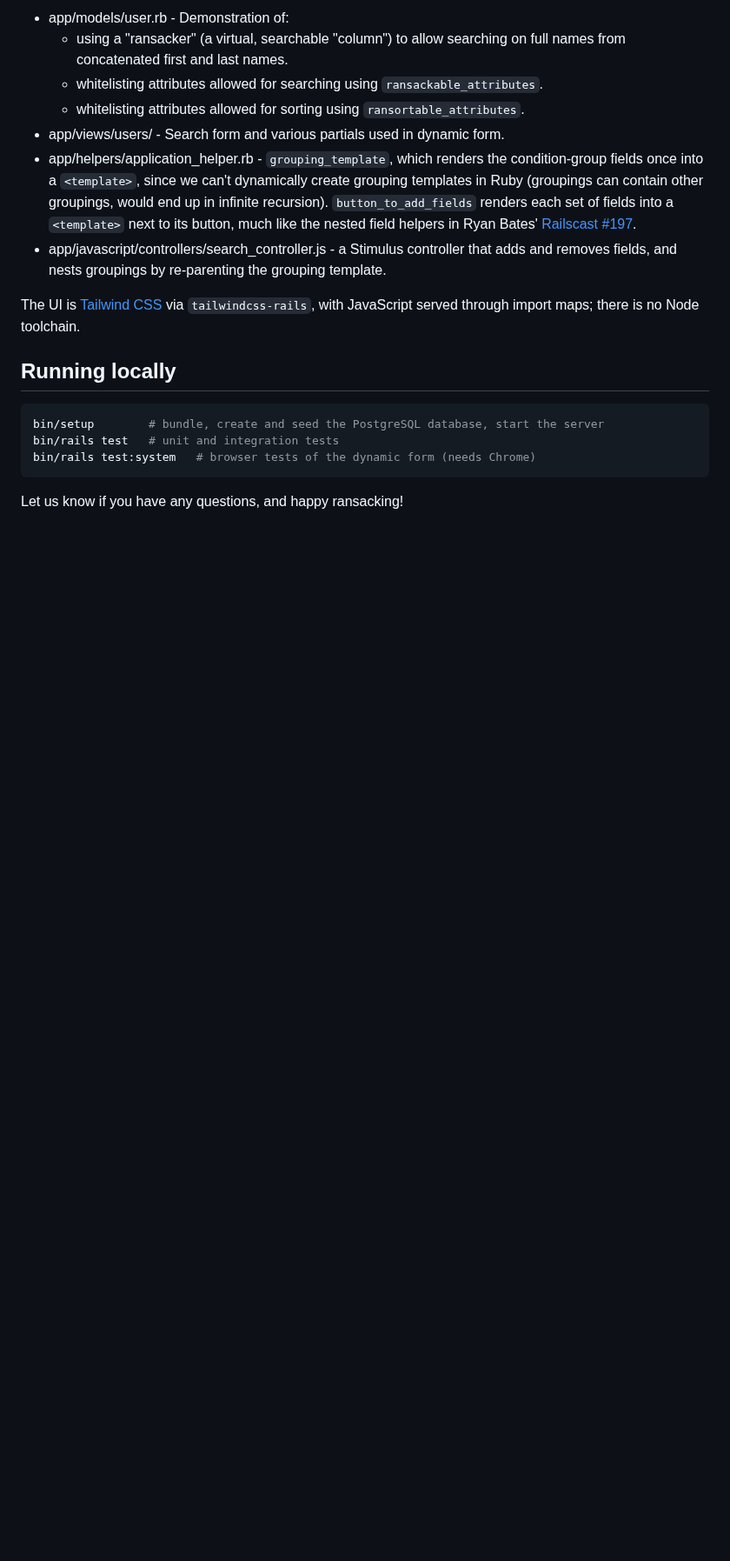
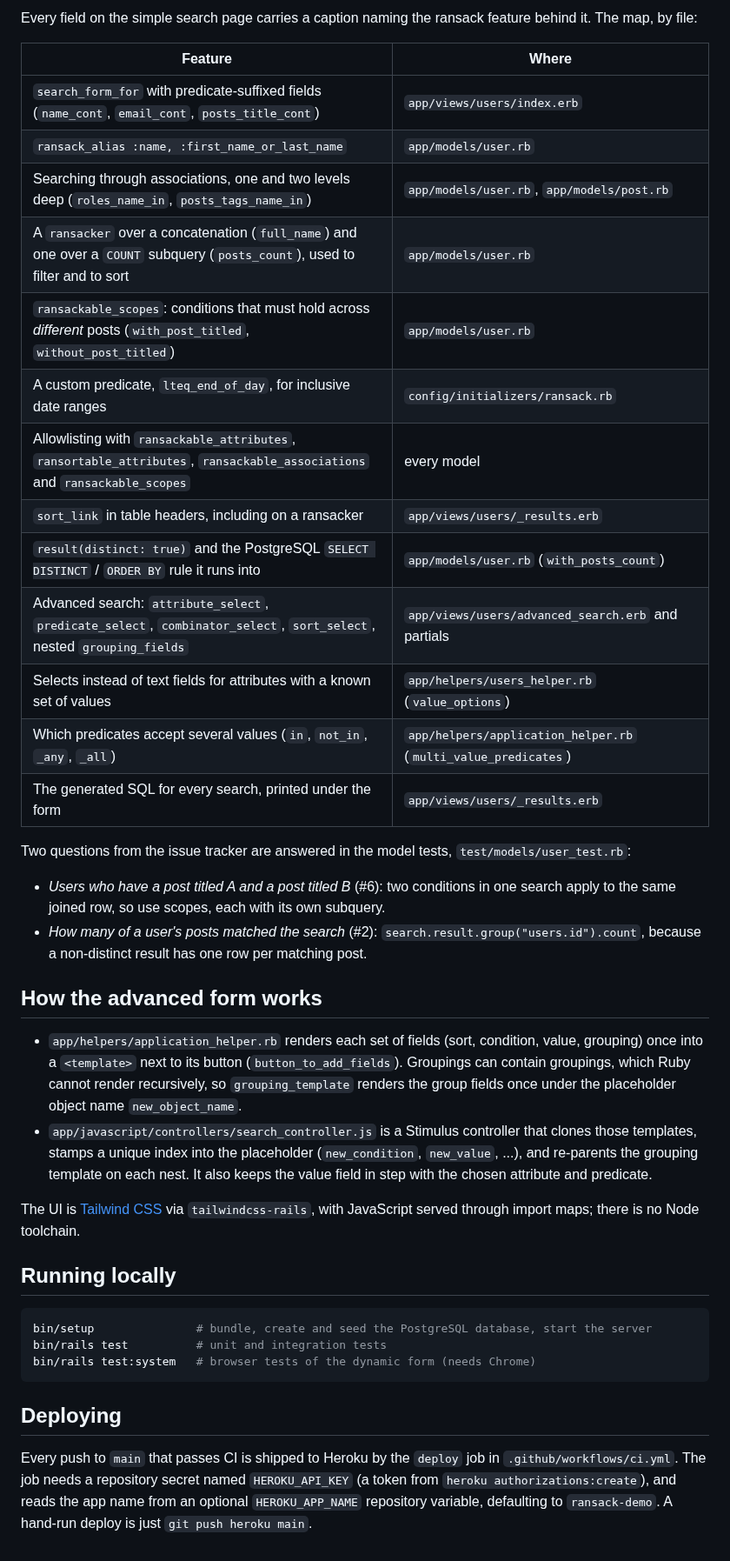
Before and after one commit to activerecord-hackery/ransack_demo, a Markdown page: README.md, the part around one of its changes. Shown at 87% size. Drawn GitHub-style; blank space fills up the shorter version.

````diff
--- a/README.md
+++ b/README.md
@@ -12,20 +13,45 @@ The main things you'll want to note are:
 
-* app/models/user.rb - Demonstration of:
-  - using a "ransacker" (a virtual, searchable "column") to allow searching on
-    full names from concatenated first and last names.
-  - whitelisting attributes allowed for searching using `ransackable_attributes`.
-  - whitelisting attributes allowed for sorting using `ransortable_attributes`.
-* app/views/users/ - Search form and various partials used in dynamic form.
-* app/helpers/application_helper.rb - `grouping_template`, which renders the
-  condition-group fields once into a `<template>`, since we can't dynamically
-  create grouping templates in Ruby (groupings can contain other groupings,
-  would end up in infinite recursion). `button_to_add_fields` renders each set
-  of fields into a `<template>` next to its button, much like the nested field
-  helpers in Ryan Bates'
-  [Railscast #197](http://railscasts.com/episodes/197-nested-model-form-part-2).
-* app/javascript/controllers/search_controller.js - a Stimulus controller that
-  adds and removes fields, and nests groupings by re-parenting the grouping
-  template.
+Every field on the simple search page carries a caption naming the ransack
+feature behind it. The map, by file:
+
+| Feature | Where |
+| --- | --- |
+| `search_form_for` with predicate-suffixed fields (`name_cont`, `email_cont`, `posts_title_cont`) | `app/views/users/index.erb` |
+| `ransack_alias :name, :first_name_or_last_name` | `app/models/user.rb` |
+| Searching through associations, one and two levels deep (`roles_name_in`, `posts_tags_name_in`) | `app/models/user.rb`, `app/models/post.rb` |
+| A `ransacker` over a concatenation (`full_name`) and one over a `COUNT` subquery (`posts_count`), used to filter and to sort | `app/models/user.rb` |
+| `ransackable_scopes`: conditions that must hold across *different* posts (`with_post_titled`, `without_post_titled`) | `app/models/user.rb` |
+| A custom predicate, `lteq_end_of_day`, for inclusive date ranges | `config/initializers/ransack.rb` |
+| Allowlisting with `ransackable_attributes`, `ransortable_attributes`, `ransackable_associations` and `ransackable_scopes` | every model |
+| `sort_link` in table headers, including on a ransacker | `app/views/users/_results.erb` |
+| `result(distinct: true)` and the PostgreSQL `SELECT DISTINCT` / `ORDER BY` rule it runs into | `app/models/user.rb` (`with_posts_count`) |
+| Advanced search: `attribute_select`, `predicate_select`, `combinator_select`, `sort_select`, nested `grouping_fields` | `app/views/users/advanced_search.erb` and partials |
+| Selects instead of text fields for attributes with a known set of values | `app/helpers/users_helper.rb` (`value_options`) |
+| Which predicates accept several values (`in`, `not_in`, `_any`, `_all`) | `app/helpers/application_helper.rb` (`multi_value_predicates`) |
+| The generated SQL for every search, printed under the form | `app/views/users/_results.erb` |
+
+Two questions from the issue tracker are answered in the model tests,
+`test/models/user_test.rb`:
+
+- *Users who have a post titled A and a post titled B* (#6): two conditions in
+  one search apply to the same joined row, so use scopes, each with its own
+  subquery.
+- *How many of a user's posts matched the search* (#2):
+  `search.result.group("users.id").count`, because a non-distinct result has one
+  row per matching post.
+
+## How the advanced form works
+
+- `app/helpers/application_helper.rb` renders each set of fields (sort,
+  condition, value, grouping) once into a `<template>` next to its button
+  (`button_to_add_fields`). Groupings can contain groupings, which Ruby cannot
+  render recursively, so `grouping_template` renders the group fields once under
+  the placeholder object name `new_object_name`.
+- `app/javascript/controllers/search_controller.js` is a Stimulus controller that
+  clones those templates, stamps a unique index into the placeholder
+  (`new_condition`, `new_value`, ...), and re-parents the grouping template on
+  each nest. It also keeps the value field in step with the chosen attribute and
+  predicate.
 
 The UI is [Tailwind CSS](https://tailwindcss.com) via `tailwindcss-rails`, with
 JavaScript served through import maps; there is no Node toolchain.
@@ -33,9 +59,15 @@ JavaScript served through import maps; there is no Node toolchain.
 ## Running locally
 
 ```sh
-bin/setup        # bundle, create and seed the PostgreSQL database, start the server
-bin/rails test   # unit and integration tests
+bin/setup               # bundle, create and seed the PostgreSQL database, start the server
+bin/rails test          # unit and integration tests
 bin/rails test:system   # browser tests of the dynamic form (needs Chrome)
 ```
 
-Let us know if you have any questions, and happy ransacking!
+## Deploying
+
+Every push to `main` that passes CI is shipped to Heroku by the `deploy` job in
+`.github/workflows/ci.yml`. The job needs a repository secret named
+`HEROKU_API_KEY` (a token from `heroku authorizations:create`), and reads the
+app name from an optional `HEROKU_APP_NAME` repository variable, defaulting to
+`ransack-demo`. A hand-run deploy is just `git push heroku main`.
````
Also changed, not shown: other parts of README.md (+5 -4 lines), docs/screenshots/advanced-search.png, docs/screenshots/simple-search.png, 9 other files.
